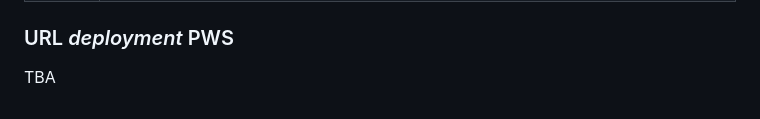
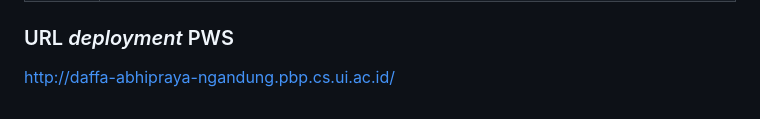
Before and after one commit to Kelompok-9-PBP-Ganjil-2024-2025/ngandung, a Markdown page: README.md, the part around the change. Rendered like a GitHub page.

Commit message:
Added PWS URL

```diff
--- a/README.md
+++ b/README.md
@@ -83,4 +83,4 @@ Ngandung adalah aplikasi berbasis web yang menyediakan informasi lengkap tentang
 
 ### URL _deployment_ PWS
 
-TBA
+http://daffa-abhipraya-ngandung.pbp.cs.ui.ac.id/
```
